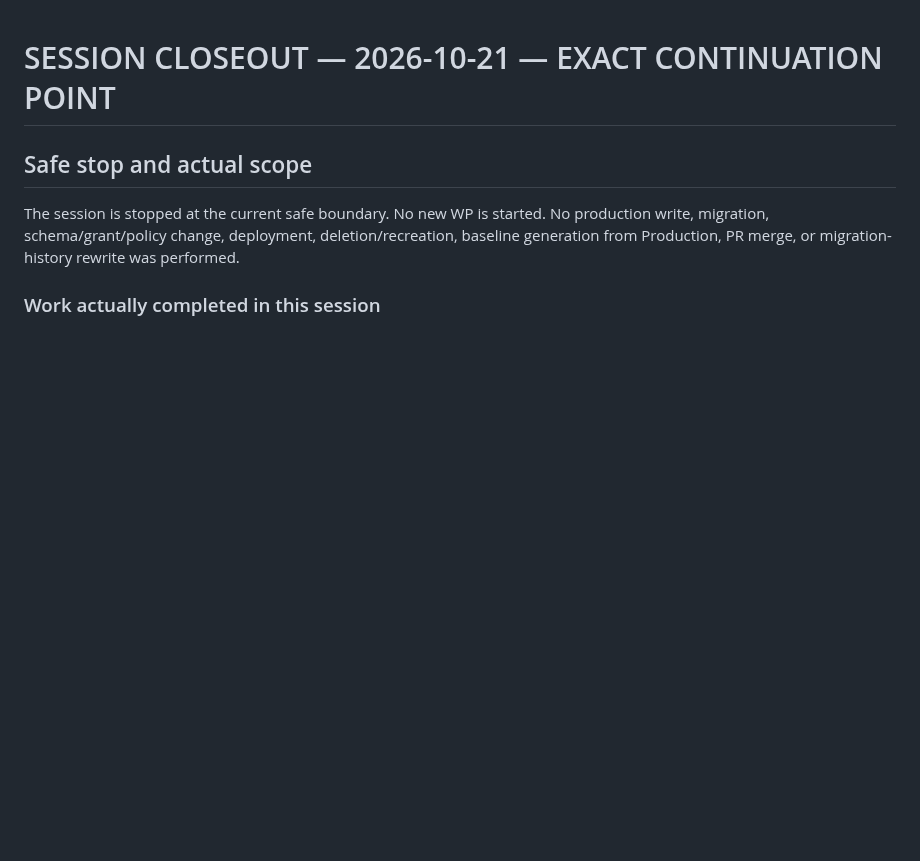
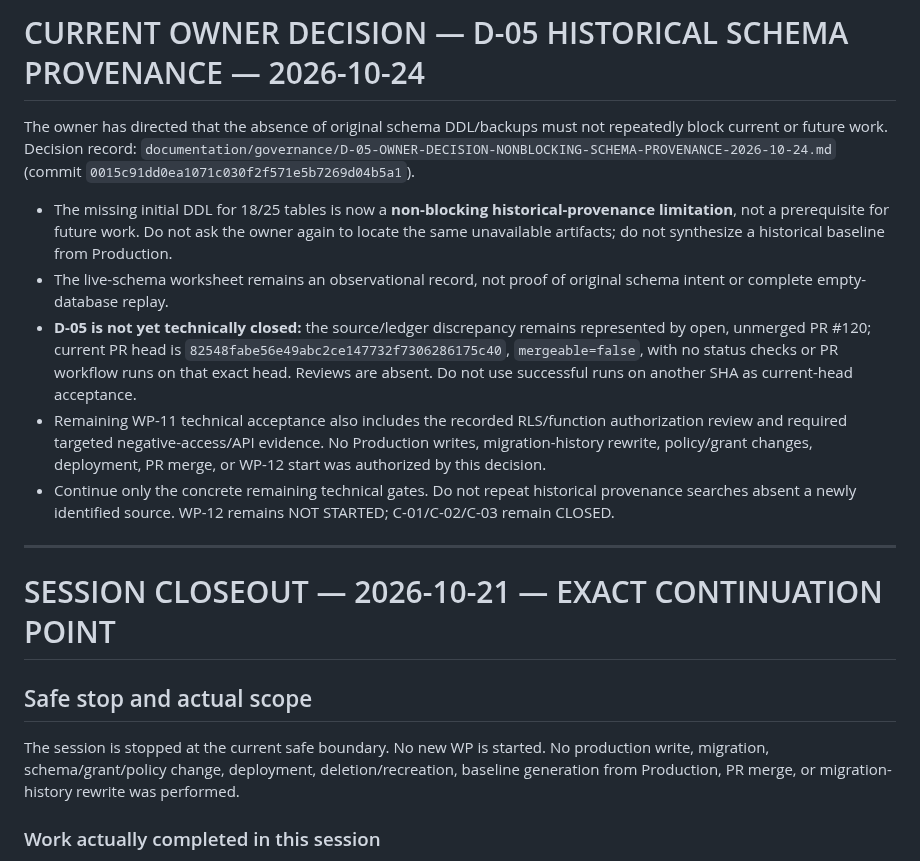
Before and after one commit to core-system-md/clinic-evaluator, a Markdown page: documentation/handoff/CURRENT-SESSION-HANDOFF.md, the part around the change. Drawn GitHub-style; blank space fills up the shorter version.

Commit message:
[CF-Pages-Skip] docs(handoff): record non-blocking D-05 provenance decision

```diff
--- a/documentation/handoff/CURRENT-SESSION-HANDOFF.md
+++ b/documentation/handoff/CURRENT-SESSION-HANDOFF.md
@@ -1,3 +1,15 @@
+# CURRENT OWNER DECISION — D-05 HISTORICAL SCHEMA PROVENANCE — 2026-10-24
+
+The owner has directed that the absence of original schema DDL/backups must not repeatedly block current or future work. Decision record: `documentation/governance/D-05-OWNER-DECISION-NONBLOCKING-SCHEMA-PROVENANCE-2026-10-24.md` (commit `0015c91dd0ea1071c030f2f571e5b7269d04b5a1`).
+
+- The missing initial DDL for 18/25 tables is now a **non-blocking historical-provenance limitation**, not a prerequisite for future work. Do not ask the owner again to locate the same unavailable artifacts; do not synthesize a historical baseline from Production.
+- The live-schema worksheet remains an observational record, not proof of original schema intent or complete empty-database replay.
+- **D-05 is not yet technically closed:** the source/ledger discrepancy remains represented by open, unmerged PR #120; current PR head is `82548fabe56e49abc2ce147732f7306286175c40`, `mergeable=false`, with no status checks or PR workflow runs on that exact head. Reviews are absent. Do not use successful runs on another SHA as current-head acceptance.
+- Remaining WP-11 technical acceptance also includes the recorded RLS/function authorization review and required targeted negative-access/API evidence. No Production writes, migration-history rewrite, policy/grant changes, deployment, PR merge, or WP-12 start was authorized by this decision.
+- Continue only the concrete remaining technical gates. Do not repeat historical provenance searches absent a newly identified source. WP-12 remains NOT STARTED; C-01/C-02/C-03 remain CLOSED.
+
+---
+
 # SESSION CLOSEOUT — 2026-10-21 — EXACT CONTINUATION POINT
 
 ## Safe stop and actual scope
```
